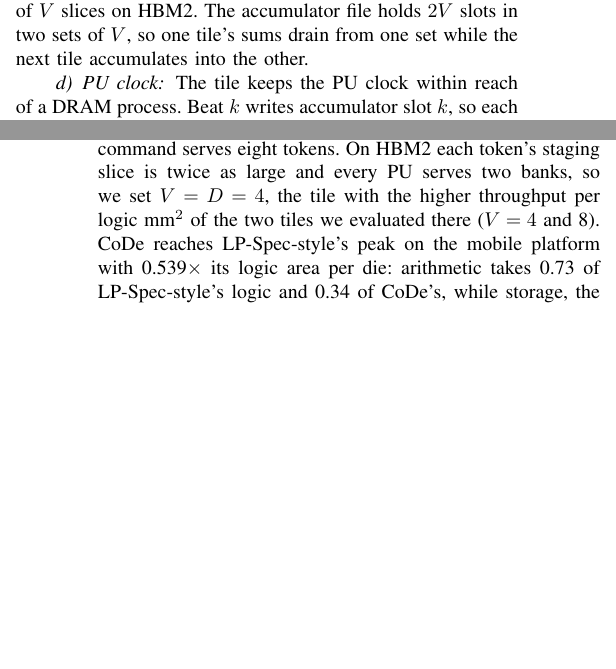
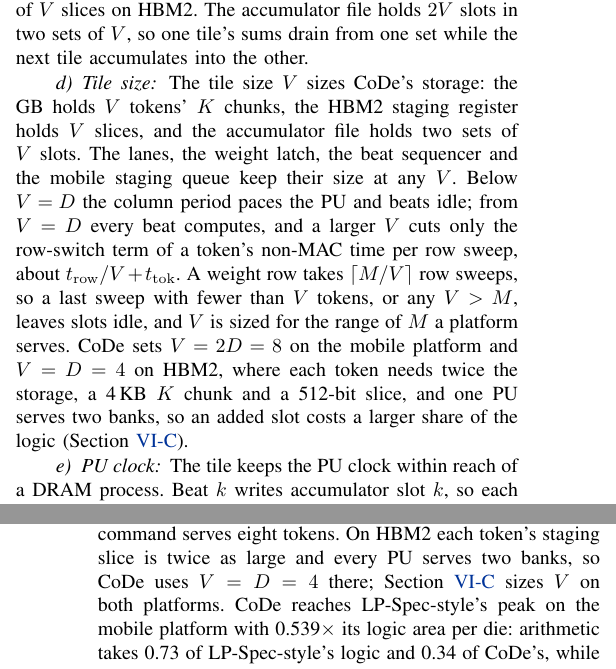
Before and after one commit to yanggon-kim/26_CoDe_AiM, a LaTeX paper (main.tex, which reads sections/04_design.tex, sections/05_methodology.tex): two parts of the columns of pages 7 and 8 of 12, joined at a grey line, cut so that both start at the same text, the shorter picture padded with empty space. Compiled offline with pdfLaTeX; a missing font is replaced by an installed copy or a similar font; a LaTeX package or settings file that is missing is left out.

Commit message:
IV-D tile-size paragraph, VI-C Ablation Study skeleton, V-B points to it (D-38)
IV-D: new run-in "Tile size" after "Storage": what V sizes (GB, HBM2 staging
register, accumulator file; lanes, weight latch, beat sequencer and mobile
queue fixed), what V buys through the slot / sweep factors (t_row / V + t_tok),
how M enters (ceil(M/V) row sweeps, partly empty last sweep), and the choice
V = 2D = 8 mobile, V = D = 4 HBM2 with its structural reason. No sweep numbers.
VI-C: \subsection{Ablation Study} (sec:eval:ablation) with a PENDING line,
after VI-B's Fig. 8 block, before Peak Power. V-B: "the tile with the higher
throughput per logic mm2 of the two tiles we evaluated" -> pointer to VI-C.

Co-Authored-By: Claude Opus 5.5 <noreply@anthropic.com>
Claude-Session: https://claude.ai/code/session_0144bagt2Ceev7ofKstbAtAi

```diff
--- a/sections/04_design.tex
+++ b/sections/04_design.tex
@@ -109,6 +109,17 @@
 packing two tokens' slices, and a register of $V$ slices on HBM2. The accumulator file holds $2V$ slots in two sets of $V$, so one
 tile's sums drain from one set while the next tile accumulates into the other.
 
+\paragraph{Tile size}
+The tile size $V$ sizes CoDe's storage: the GB holds $V$ tokens' $K$ chunks, the HBM2 staging register holds $V$
+slices, and the accumulator file holds two sets of $V$ slots. The lanes, the weight latch, the beat sequencer and the
+mobile staging queue keep their size at any $V$. Below $V = D$ the column period paces the PU and beats idle; from
+$V = D$ every beat computes, and a larger $V$ cuts only the row-switch term of a token's non-MAC time per row sweep,
+about $\trow / V + \ttok$. A weight row takes $\lceil M/V \rceil$ row sweeps, so a last sweep with fewer than $V$
+tokens, or any $V > M$, leaves slots idle, and $V$ is sized for the range of $M$ a platform serves. CoDe sets
+$V = 2D = 8$ on the mobile platform and $V = D = 4$ on HBM2, where each token needs twice the storage, a 4\,KB $K$
+chunk and a 512-bit slice, and one PU serves two banks, so an added slot costs a larger share of the logic
+(Section~\ref{sec:eval:ablation}).
+
 % command table (cited first in IV-D): defined in IV-D's right-hand column, so it renders at that column's
 % top, opposite Fig. tile; generated by scripts/make_fig_sequence.py
 \begin{table}[t]
--- a/sections/05_methodology.tex
+++ b/sections/05_methodology.tex
@@ -17,8 +17,8 @@
 precision: INT8 on the mobile platform, as LP-Spec~\cite{lpspec} does, and W4A8 with a 4-bit KV cache on HBM2, as
 P3-LLM~\cite{p3llm} does, with every design's arithmetic priced as INT4\,$\times$\,INT8 integers\ASSUMPTION. On the
 mobile platform CoDe's tile of $V = 8$ spans two column periods, so one MAC command serves eight tokens. On HBM2 each
-token's staging slice is twice as large and every PU serves two banks, so we set $V = D = 4$, the tile with the higher
-throughput per logic mm$^2$ of the two tiles we evaluated there ($V = 4$ and 8). CoDe reaches LP-Spec-style's peak on
+token's staging slice is twice as large and every PU serves two banks, so CoDe uses $V = D = 4$
+there; Section~\ref{sec:eval:ablation} sizes $V$ on both platforms. CoDe reaches LP-Spec-style's peak on
 the mobile platform with 0.539$\times$ its logic area per die: arithmetic takes 0.73 of LP-Spec-style's logic and 0.34
 of CoDe's, while storage, the staging queue, accumulator file and weight latch, takes 0.32 of CoDe's logic and 0.10
 of LP-Spec-style's. On HBM2, CoDe's logic is 0.56$\times$ LP-Spec-style's and 1.33$\times$ P3-LLM-style's, an area
```
Also changed, not shown: sections/06_evaluation.tex (+5 -0 lines).
